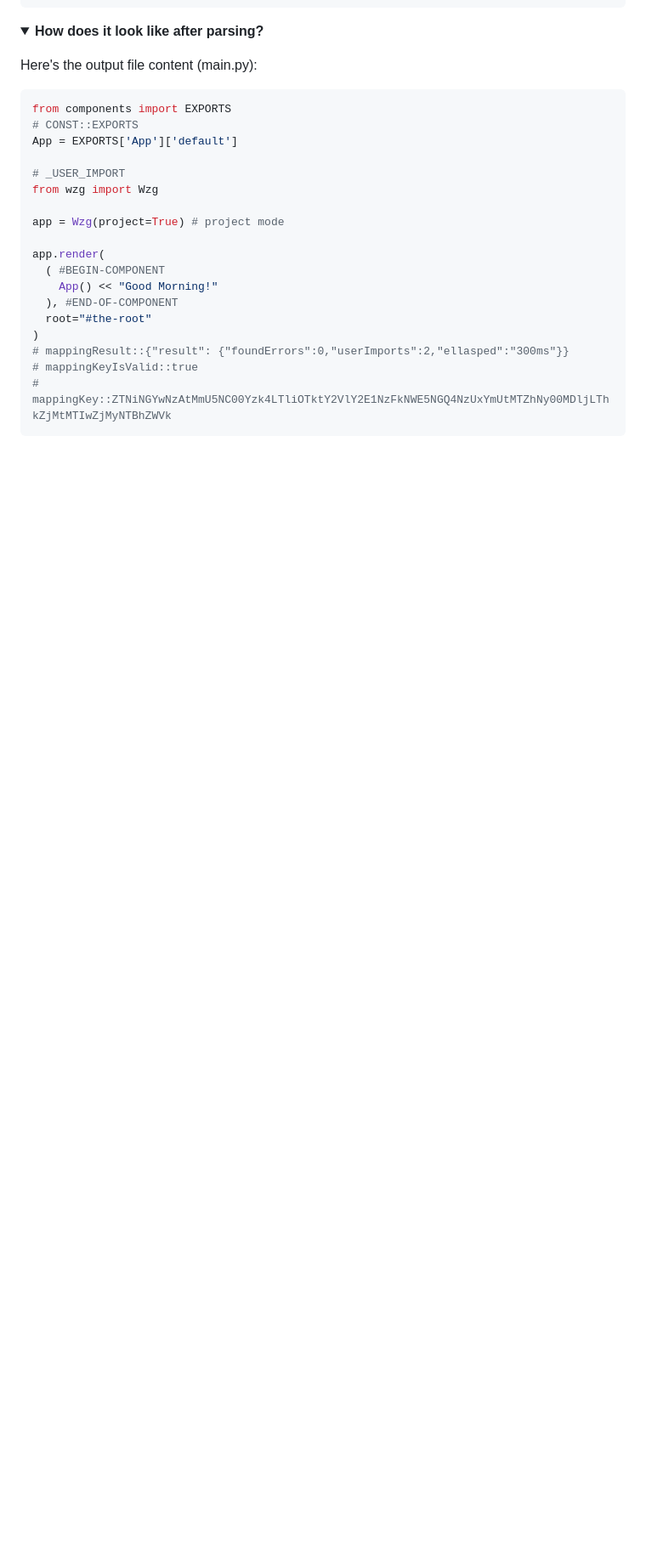
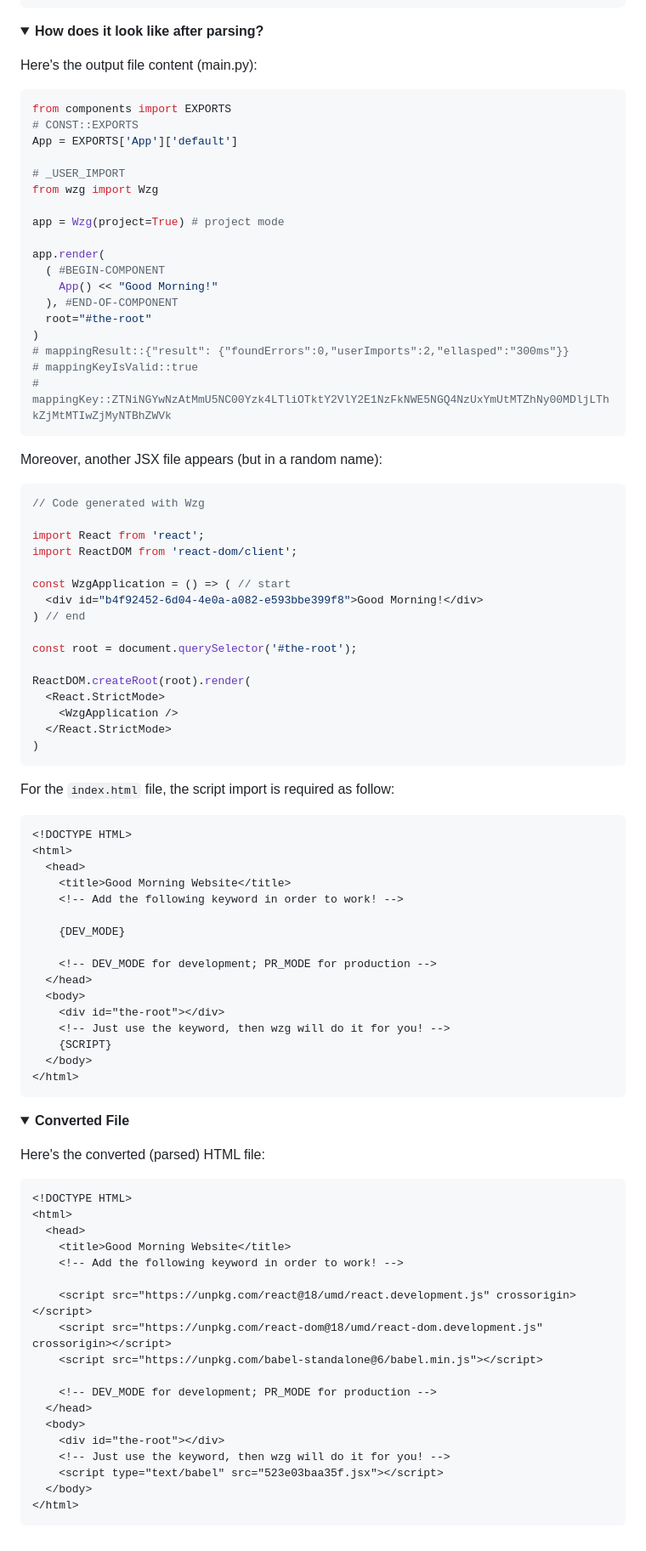
Before and after one commit to AWeirdScratcher/wzg, a Markdown page: README.md, the part around one of its changes. Shown at 85% size. Drawn GitHub-style; folded sections open; blank space fills up the shorter version.

Commit message:
commit, no crimes!

````diff
--- a/README.md
+++ b/README.md
@@ -186,5 +186,77 @@ app.render(
 # mappingKey::ZTNiNGYwNzAtMmU5NC00Yzk4LTliOTktY2VlY2E1NzFkNWE5NGQ4NzUxYmUtMTZhNy00MDljLThkZjMtMTIwZjMyNTBhZWVk
 ```
 
+Moreover, another JSX file appears (but in a random name):
+
+```jsx
+// Code generated with Wzg
+
+import React from 'react';
+import ReactDOM from 'react-dom/client';
+
+const WzgApplication = () => ( // start
+  <div id="b4f92452-6d04-4e0a-a082-e593bbe399f8">Good Morning!</div>
+) // end
+
+const root = document.querySelector('#the-root');
+
+ReactDOM.createRoot(root).render(
+  <React.StrictMode>
+    <WzgApplication />
+  </React.StrictMode>
+)
+```
+
   </p>
 </details>
+
+For the `index.html` file, the script import is required as follow:
+
+```html
+<!DOCTYPE HTML>
+<html>
+  <head>
+    <title>Good Morning Website</title>
+    <!-- Add the following keyword in order to work! -->
+
+    {DEV_MODE}
+
+    <!-- DEV_MODE for development; PR_MODE for production -->
+  </head>
+  <body>
+    <div id="the-root"></div>
+    <!-- Just use the keyword, then wzg will do it for you! -->
+    {SCRIPT}
+  </body>
+</html>
+```
+
+<details>
+  <summary><b>Converted File</b></summary>
+  <p>
+
+Here's the converted (parsed) HTML file:
+
+```html
+<!DOCTYPE HTML>
+<html>
+  <head>
+    <title>Good Morning Website</title>
+    <!-- Add the following keyword in order to work! -->
+
+    <script src="https://unpkg.com/react@18/umd/react.development.js" crossorigin></script>
+    <script src="https://unpkg.com/react-dom@18/umd/react-dom.development.js" crossorigin></script>
+    <script src="https://unpkg.com/babel-standalone@6/babel.min.js"></script>
+
+    <!-- DEV_MODE for development; PR_MODE for production -->
+  </head>
+  <body>
+    <div id="the-root"></div>
+    <!-- Just use the keyword, then wzg will do it for you! -->
+    <script type="text/babel" src="523e03baa35f.jsx"></script>
+  </body>
+</html>
+```
+
+  </p>
+</details>
````
Also changed, not shown: other parts of README.md (+1 -1 lines).
